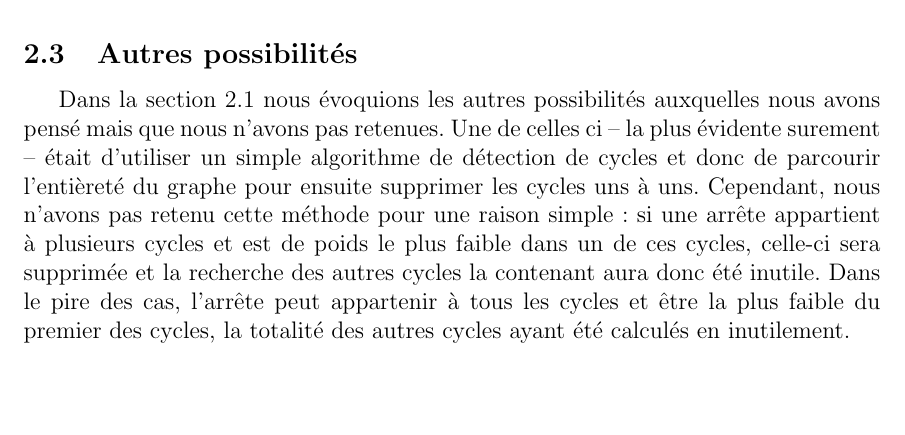
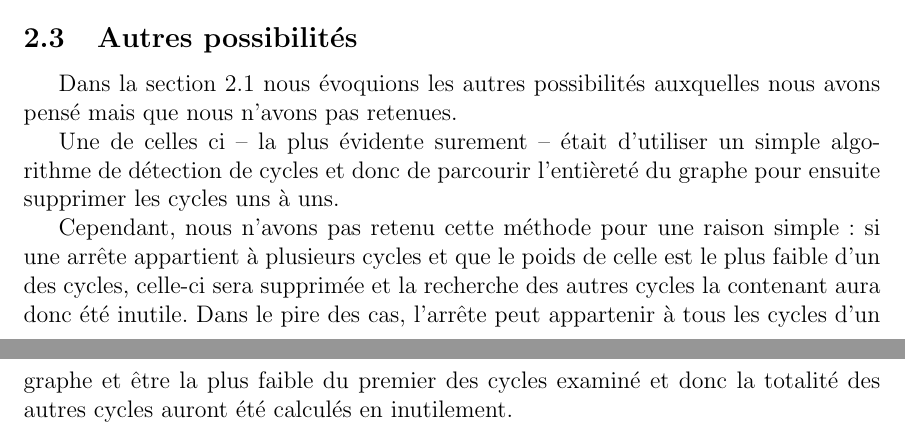
Before and after one commit to C4ptainCrunch/info-f-203, a LaTeX document (rapport/main.tex): part of page 3 of 5 before the commit and two parts of pages 3 and 4 of 5 after it, the two joined at a grey line, cut so that both start at the same text, the shorter picture padded with empty space. Compiled offline with pdfLaTeX.

Commit message:
phrasage

```diff
--- a/rapport/main.tex
+++ b/rapport/main.tex
@@ -63,14 +63,16 @@ Dans la figure \ref{whyTagSimpl}, lorsqu'on arrive au noeud $D$, on va regarder
 \subsection{Suppression}
 \label{del}
 
-Quand un cycle est détecté (avec le méthode décrite en \ref{detect}) nous devons le supprimer. Pour cela, nous devons le parcourir -- c'est à dire en parcourant la pile des arrêtes du bas vers le haut en commençant à l'index $i$ -- en cherchant l'arrête de poids le plus faible. Une fois ce poids déterminé, nous re-parcourons le cycle en soustrayant ce poids à chaque arrête (et en supprimant celles dont le poids atteint 0)
-
-
+Quand un cycle est détecté (avec le méthode décrite en \ref{detect}) nous devons le supprimer. Pour cela, nous devons le parcourir -- c'est à dire en parcourant la pile des arrêtes du bas vers le haut en commençant à l'index $i$ -- en cherchant l'arrête de poids le plus faible. Une fois ce poids déterminé, nous re-parcourons le cycle en soustrayant ce poids à chaque arrête (et en supprimant celles dont le poids atteint 0).
 
 \subsection{Autres possibilités}
 \label{others}
 
-Dans la section \ref{detect} nous évoquions les autres possibilités auxquelles nous avons pensé mais que nous n'avons pas retenues. Une de celles ci -- la plus évidente surement -- était d'utiliser un simple algorithme de détection de cycles et donc de parcourir l'entièreté du graphe pour ensuite supprimer les cycles uns à uns. Cependant, nous n'avons pas retenu cette méthode pour une raison simple : si une arrête appartient à plusieurs cycles et est de poids le plus faible dans un de ces cycles, celle-ci sera supprimée et la recherche des autres cycles la contenant aura donc été inutile. Dans le pire des cas, l'arrête peut appartenir à tous les cycles et être la plus faible du premier des cycles, la totalité des autres cycles ayant été calculés en inutilement.
+Dans la section \ref{detect} nous évoquions les autres possibilités auxquelles nous avons pensé mais que nous n'avons pas retenues.
+
+Une de celles ci -- la plus évidente surement -- était d'utiliser un simple algorithme de détection de cycles et donc de parcourir l'entièreté du graphe pour ensuite supprimer les cycles uns à uns.
+
+Cependant, nous n'avons pas retenu cette méthode pour une raison simple : si une arrête appartient à plusieurs cycles et que le poids de celle est le plus faible d'un des cycles, celle-ci sera supprimée et la recherche des autres cycles la contenant aura donc été inutile. Dans le pire des cas, l'arrête peut appartenir à tous les cycles d'un graphe et être la plus faible du premier des cycles examiné et donc la totalité des autres cycles auront été calculés en inutilement.
 
 
 \subsubsection{Complexité}
```
Also changed, not shown: rapport/main.tex (7 more changed lines).
